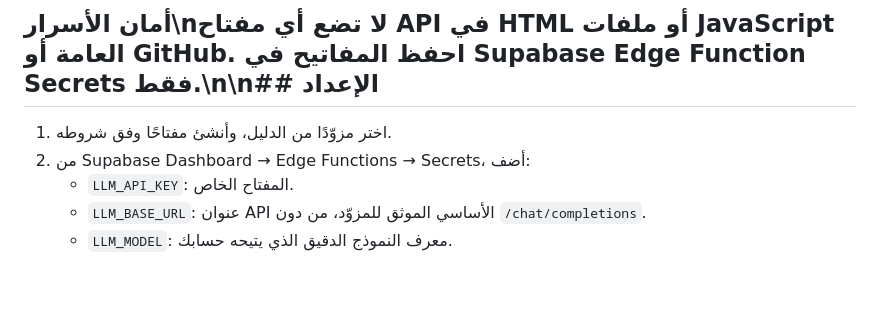
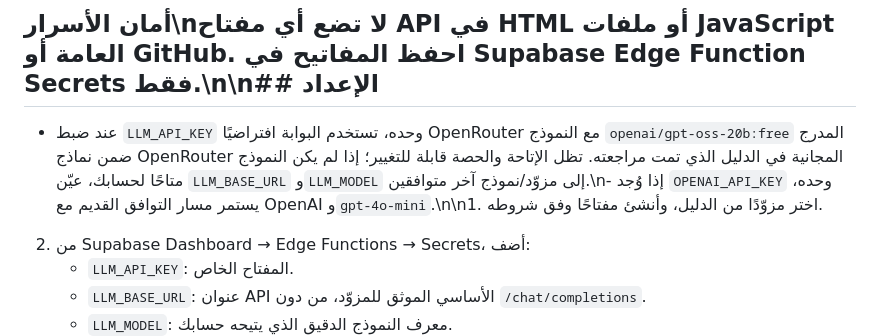
Before and after one commit to omar2007-ib/Nbras-, a Markdown page: docs/implementation/llm-provider-gateway.md, the part around the change. Rendered like a GitHub page; blank space fills up the shorter version.

Commit message:
Document OpenRouter free model as the gateway default

```diff
--- a/docs/implementation/llm-provider-gateway.md
+++ b/docs/implementation/llm-provider-gateway.md
@@ -11,7 +11,7 @@
 - المفاتيح لا توضع في الواجهة ولا في GitHub؛ يجب حفظها كأسرار Supabase Edge Functions.
 
 ## أمان الأسرار\nلا تضع أي مفتاح API في HTML أو ملفات JavaScript العامة أو GitHub. احفظ المفاتيح في Supabase Edge Function Secrets فقط.\n\n## الإعداد
-1. اختر مزوّدًا من الدليل، وأنشئ مفتاحًا وفق شروطه.
+- عند ضبط `LLM_API_KEY` وحده، تستخدم البوابة افتراضيًا OpenRouter مع النموذج `openai/gpt-oss-20b:free` المدرج ضمن نماذج OpenRouter المجانية في الدليل الذي تمت مراجعته. تظل الإتاحة والحصة قابلة للتغيير؛ إذا لم يكن النموذج متاحًا لحسابك، عيّن `LLM_BASE_URL` و`LLM_MODEL` إلى مزوّد/نموذج آخر متوافقين.\n- إذا وُجد `OPENAI_API_KEY` وحده، يستمر مسار التوافق القديم مع OpenAI و`gpt-4o-mini`.\n\n1. اختر مزوّدًا من الدليل، وأنشئ مفتاحًا وفق شروطه.
 2. من Supabase Dashboard → Edge Functions → Secrets، أضف:
    - `LLM_API_KEY`: المفتاح الخاص.
    - `LLM_BASE_URL`: عنوان API الأساسي الموثق للمزوّد، من دون `/chat/completions`.
```
